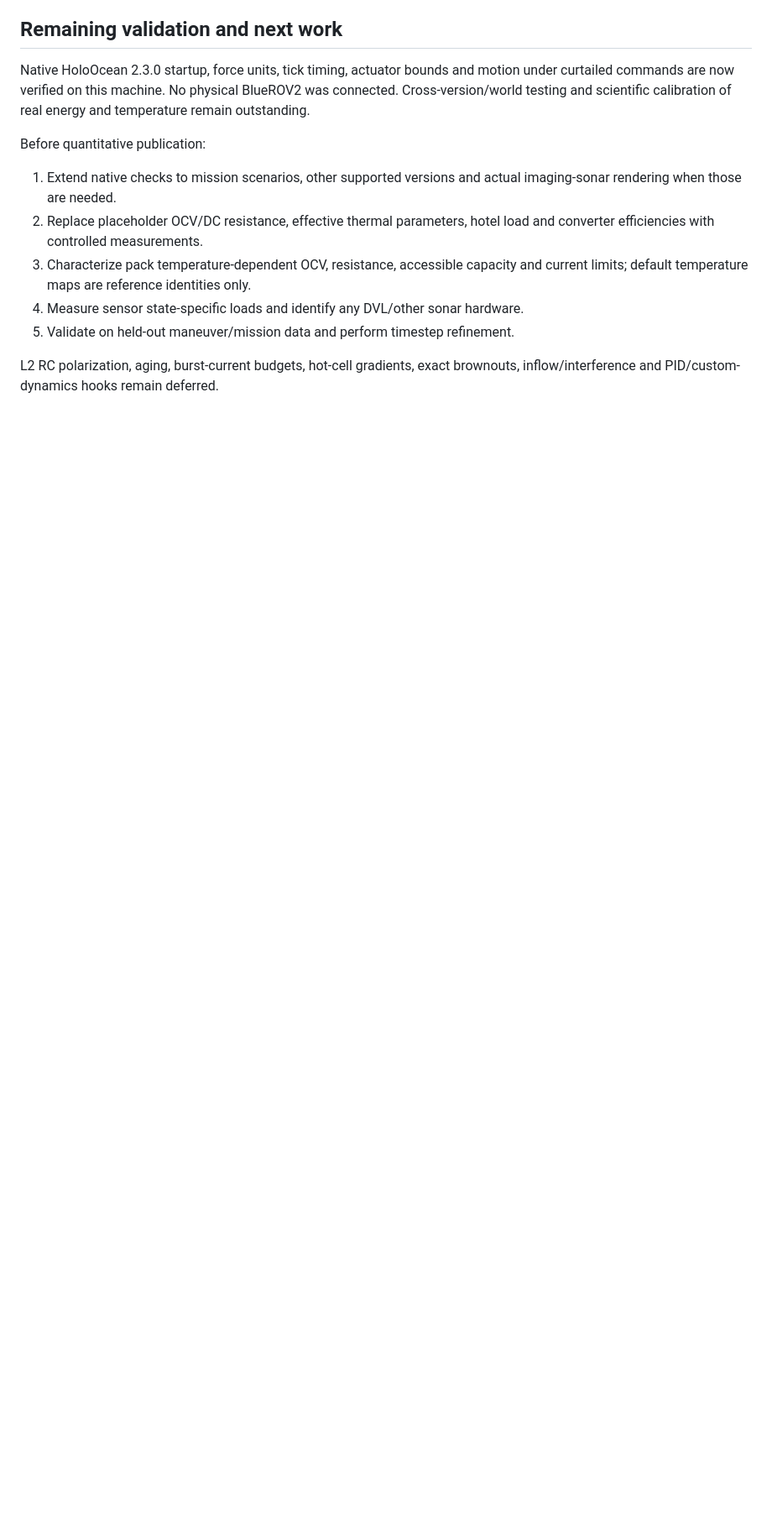
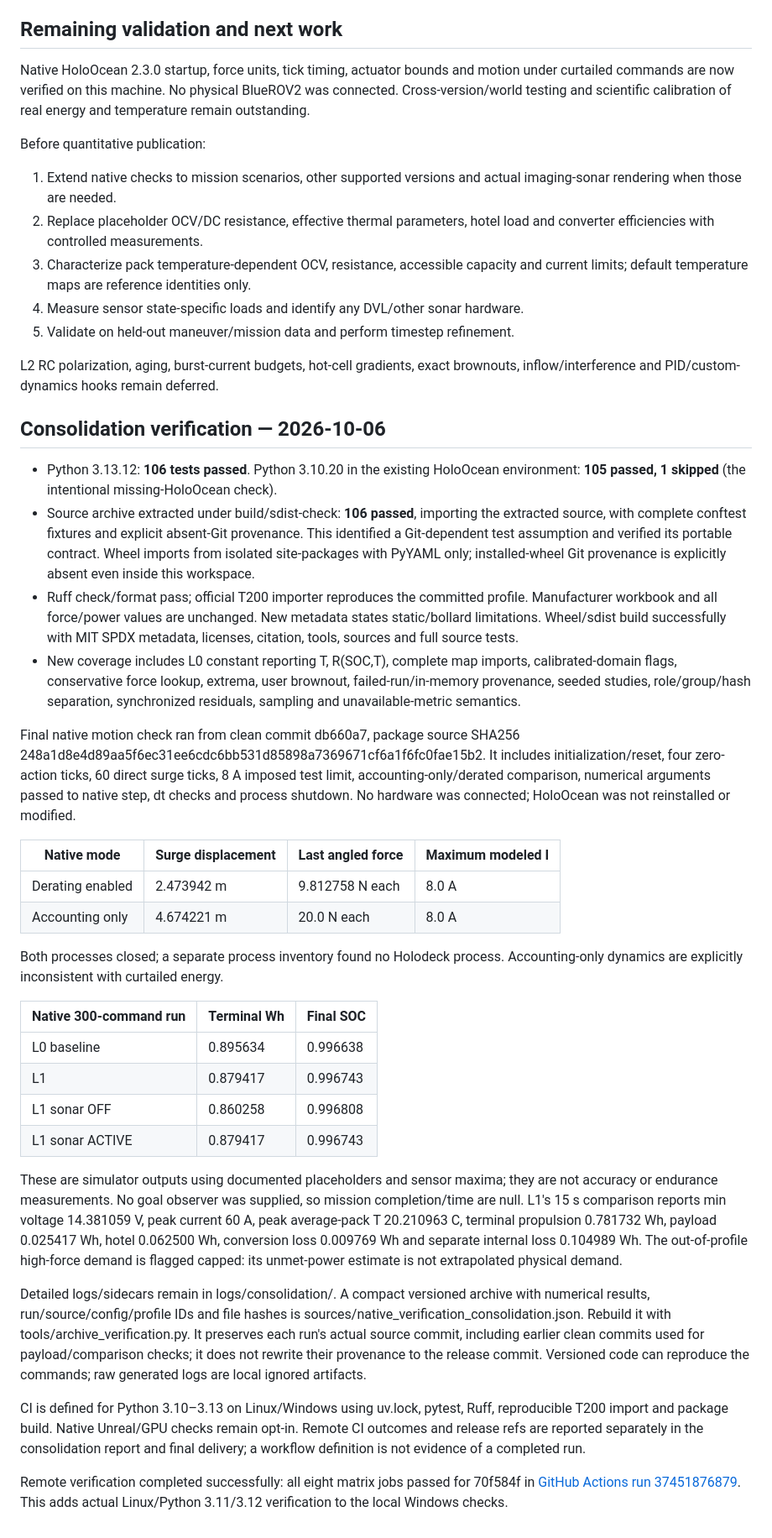
Before and after one commit to AndreaBedei1/HoloVirtualBattery, a Markdown page: docs/verification.md, the part around one of its changes. Shown at 84% size. Rendered like a GitHub page; blank space fills up the shorter version.

Commit message:
docs: report scientific consolidation and completed verification

```diff
--- a/docs/verification.md
+++ b/docs/verification.md
@@ -143,3 +144,68 @@ Before quantitative publication:
 
 L2 RC polarization, aging, burst-current budgets, hot-cell gradients, exact
 brownouts, inflow/interference and PID/custom-dynamics hooks remain deferred.
+
+## Consolidation verification — 2026-10-06
+
+- Python 3.13.12: **106 tests passed**. Python 3.10.20 in the existing HoloOcean
+  environment: **105 passed, 1 skipped** (the intentional missing-HoloOcean check).
+- Source archive extracted under build/sdist-check: **106 passed**, importing
+  the extracted source, with complete conftest fixtures and explicit absent-Git
+  provenance. This identified a Git-dependent test assumption and verified its
+  portable contract. Wheel imports from isolated site-packages with PyYAML only;
+  installed-wheel Git provenance is explicitly absent even inside this workspace.
+- Ruff check/format pass; official T200 importer reproduces the committed profile.
+  Manufacturer workbook and all force/power values are unchanged. New metadata
+  states static/bollard limitations. Wheel/sdist build successfully with MIT SPDX
+  metadata, licenses, citation, tools, sources and full source tests.
+- New coverage includes L0 constant reporting T, R(SOC,T), complete map imports,
+  calibrated-domain flags, conservative force lookup, extrema, user brownout,
+  failed-run/in-memory provenance, seeded studies, role/group/hash separation,
+  synchronized residuals, sampling and unavailable-metric semantics.
+
+Final native motion check ran from clean commit db660a7, package source SHA256
+248a1d8e4d89aa5f6ec31ee6cdc6bb531d85898a7369671cf6a1f6fc0fae15b2.
+It includes initialization/reset, four zero-action ticks, 60 direct surge ticks,
+8 A imposed test limit, accounting-only/derated comparison, numerical arguments
+passed to native step, dt checks and process shutdown. No hardware was connected;
+HoloOcean was not reinstalled or modified.
+
+| Native mode | Surge displacement | Last angled force | Maximum modeled I |
+| --- | --- | --- | --- |
+| Derating enabled | 2.473942 m | 9.812758 N each | 8.0 A |
+| Accounting only | 4.674221 m | 20.0 N each | 8.0 A |
+
+Both processes closed; a separate process inventory found no Holodeck process.
+Accounting-only dynamics are explicitly inconsistent with curtailed energy.
+
+| Native 300-command run | Terminal Wh | Final SOC |
+| --- | --- | --- |
+| L0 baseline | 0.895634 | 0.996638 |
+| L1 | 0.879417 | 0.996743 |
+| L1 sonar OFF | 0.860258 | 0.996808 |
+| L1 sonar ACTIVE | 0.879417 | 0.996743 |
+
+These are simulator outputs using documented placeholders and sensor maxima;
+they are not accuracy or endurance measurements. No goal observer was supplied,
+so mission completion/time are null. L1's 15 s comparison reports min voltage
+14.381059 V, peak current 60 A, peak average-pack T 20.210963 C, terminal propulsion
+0.781732 Wh, payload 0.025417 Wh, hotel 0.062500 Wh, conversion loss 0.009769 Wh
+and separate internal loss 0.104989 Wh. The out-of-profile high-force demand is
+flagged capped: its unmet-power estimate is not extrapolated physical demand.
+
+Detailed logs/sidecars remain in logs/consolidation/. A compact versioned archive
+with numerical results, run/source/config/profile IDs and file hashes is
+sources/native_verification_consolidation.json. Rebuild it with
+tools/archive_verification.py. It preserves each run's actual source commit,
+including earlier clean commits used for payload/comparison checks; it does not
+rewrite their provenance to the release commit. Versioned code can reproduce
+the commands; raw generated logs are local ignored artifacts.
+
+CI is defined for Python 3.10–3.13 on Linux/Windows using uv.lock, pytest, Ruff,
+reproducible T200 import and package build. Native Unreal/GPU checks remain opt-in.
+Remote CI outcomes and release refs are reported separately in the consolidation
+report and final delivery; a workflow definition is not evidence of a completed run.
+
+Remote verification completed successfully: all eight matrix jobs passed for
+70f584f in [GitHub Actions run 37451876879](https://github.com/AndreaBedei1/HoloVirtualBattery/actions/runs/37451876879).
+This adds actual Linux/Python 3.11/3.12 verification to the local Windows checks.
```
Also changed, not shown: other parts of docs/verification.md (+3 -2 lines), docs/consolidation_report.md (added, +133 -0 lines).
